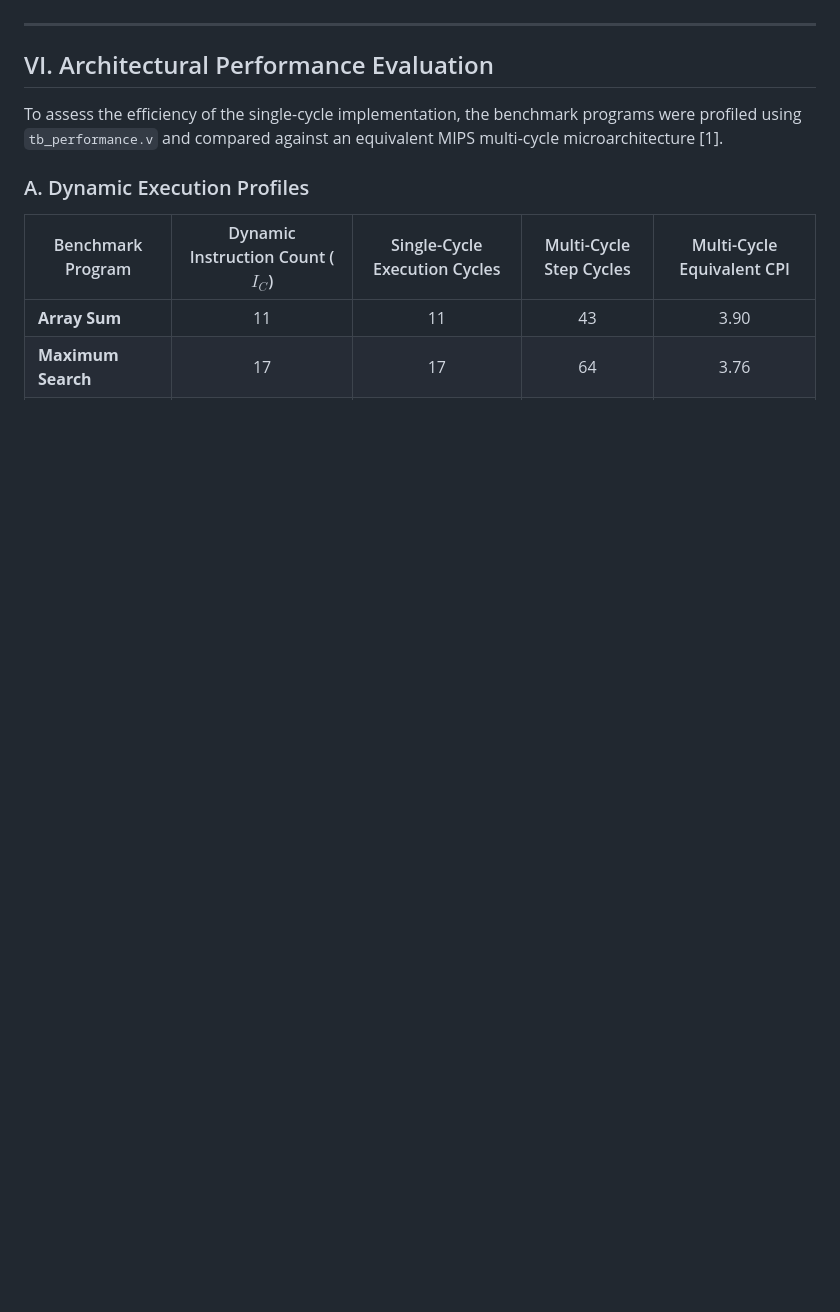
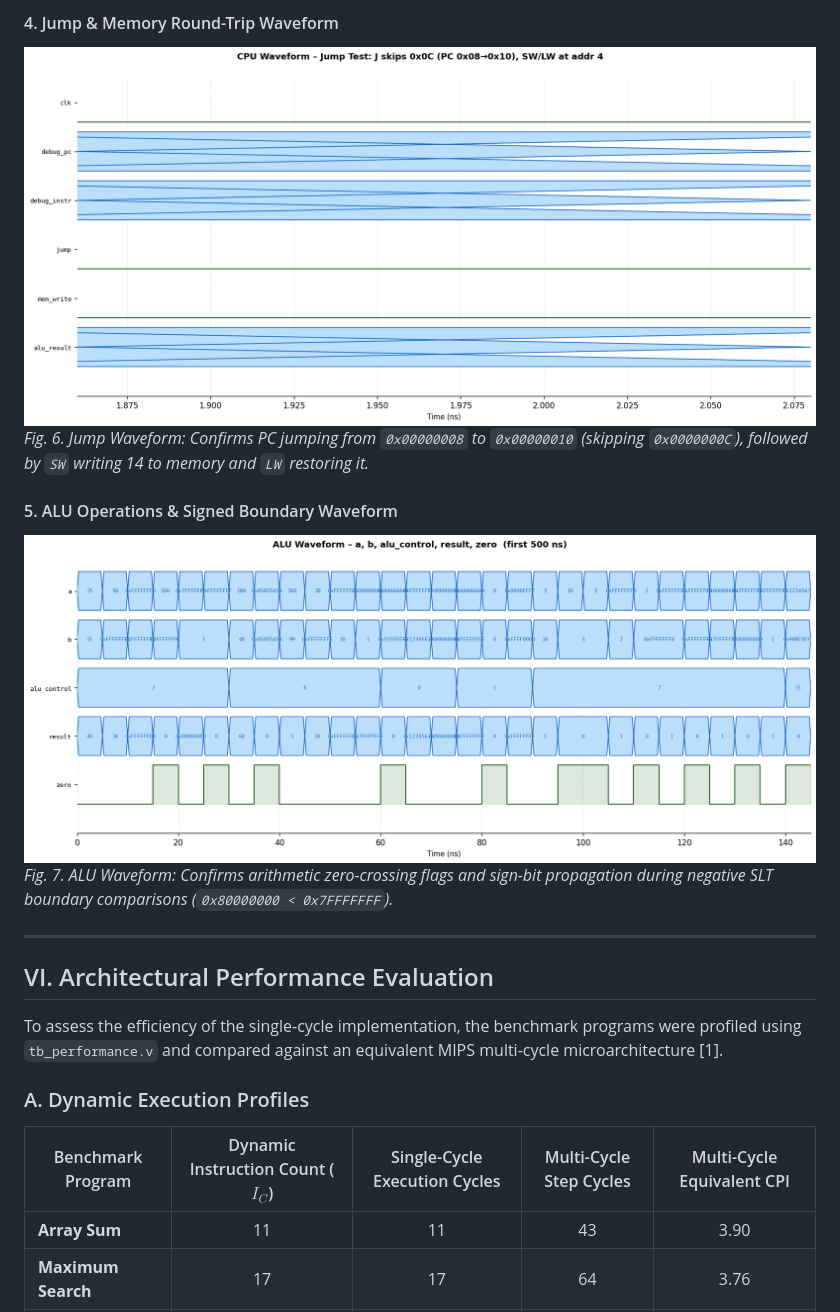
Before and after one commit to Jgauri24/mca_project, a Markdown page: IEEE_PROJECT_REPORT.md, the part around one of its changes. Drawn GitHub-style; pictures changed too: diagrams/11_wave_jump_test.png, diagrams/12_wave_alu.png; blank space fills up the shorter version.

```diff
--- a/IEEE_PROJECT_REPORT.md
+++ b/IEEE_PROJECT_REPORT.md
@@ -228,3 +242,10 @@ Waveforms were captured to verify transient behavior:
+#### 4. Jump & Memory Round-Trip Waveform
+![Jump Test and Memory Round-Trip](diagrams/11_wave_jump_test.png)
+*Fig. 6. Jump Waveform: Confirms PC jumping from `0x00000008` to `0x00000010` (skipping `0x0000000C`), followed by `SW` writing 14 to memory and `LW` restoring it.*
+
+#### 5. ALU Operations & Signed Boundary Waveform
+![ALU Operations](diagrams/12_wave_alu.png)
+*Fig. 7. ALU Waveform: Confirms arithmetic zero-crossing flags and sign-bit propagation during negative SLT boundary comparisons (`0x80000000 < 0x7FFFFFFF`).*
 
 ---
 
```
Also changed, not shown: other parts of IEEE_PROJECT_REPORT.md (+20 -6 lines), diagrams/08_wave_array_sum.png, diagrams/09_wave_factorial.png, diagrams/10_wave_reset.png, 1 other file.
